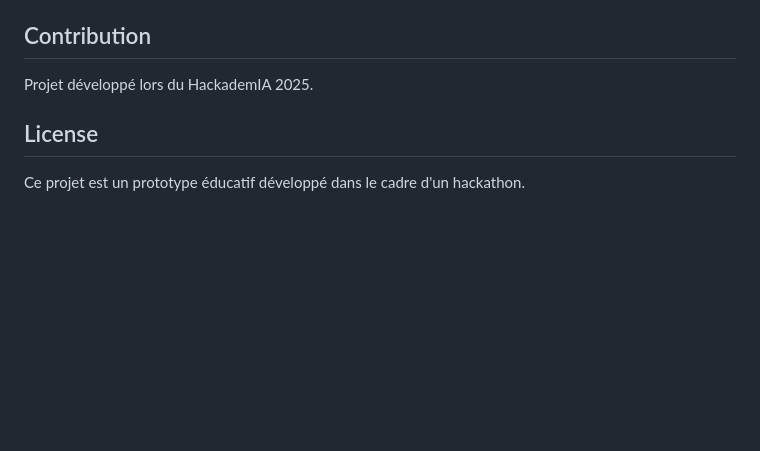
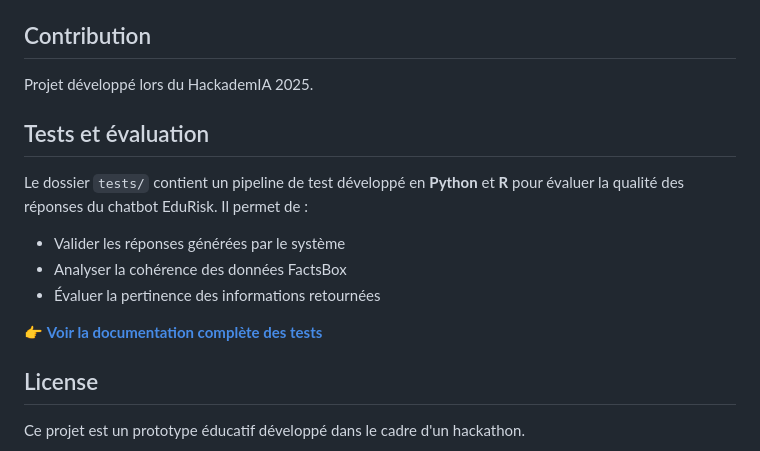
Before and after one commit to Nam-ngn/HackademIA-2025-chatbot, a Markdown page: README.md, the part around the change. Rendered like a GitHub page; blank space fills up the shorter version.

Commit message:
main readme updated

```diff
--- a/README.md
+++ b/README.md
@@ -216,6 +216,15 @@ Les FactsBox utilisent un format CSV standardisé avec colonnes :
 
 Projet développé lors du HackademIA 2025.
 
+## Tests et évaluation
+
+Le dossier `tests/` contient un pipeline de test développé en **Python** et **R** pour évaluer la qualité des réponses du chatbot EduRisk. Il permet de :
+- Valider les réponses générées par le système
+- Analyser la cohérence des données FactsBox
+- Évaluer la pertinence des informations retournées
+
+👉 **[Voir la documentation complète des tests](tests/README.md)**
+
 ## License
 
 Ce projet est un prototype éducatif développé dans le cadre d'un hackathon.
```
Also changed, not shown: 1 other file.
